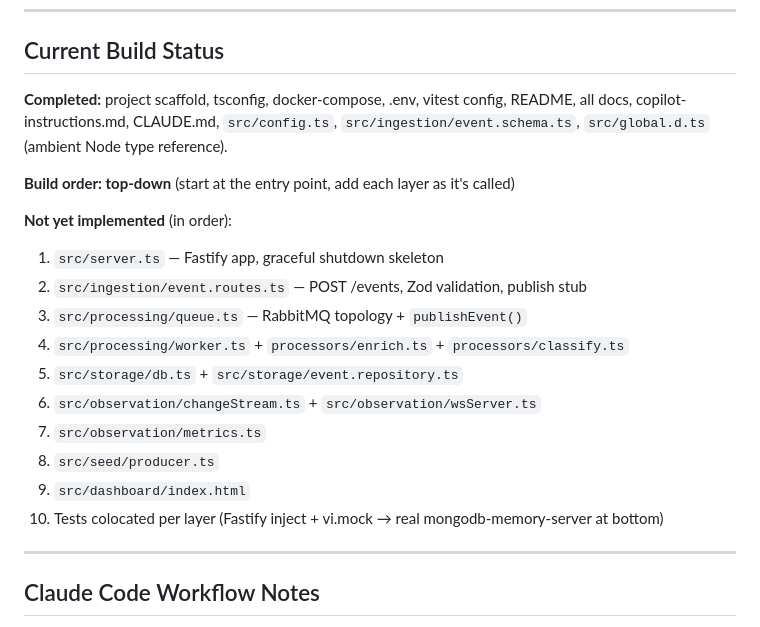
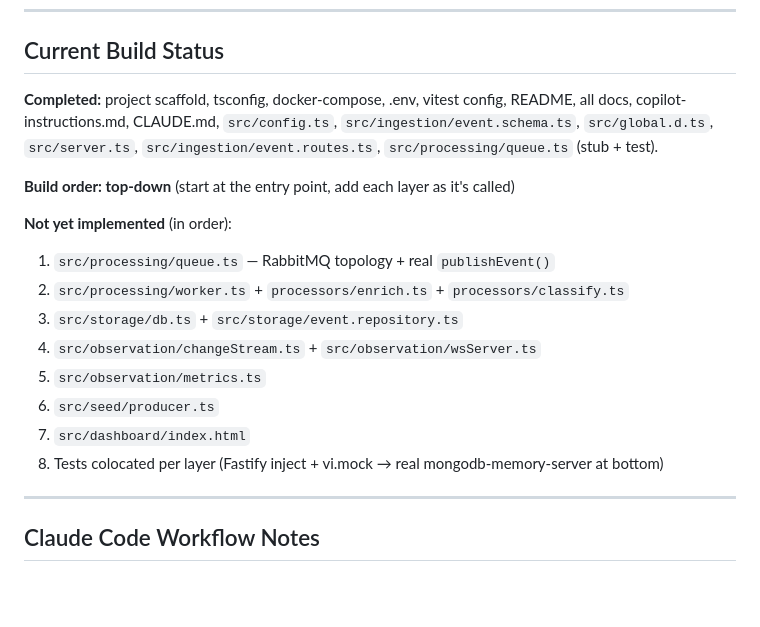
Before and after one commit to obrienma/EventHorizon, a Markdown page: CLAUDE.md, the part around the change. GitHub-like rendering; blank space fills up the shorter version.

Commit message:
docs: Update roadmap for top-down

```diff
--- a/CLAUDE.md
+++ b/CLAUDE.md
@@ -130,21 +130,19 @@ See `docs/` — ARCHITECTURE.md, SERVICES.md, API.md, DEV_GETTING_STARTED.md, TE
 
 ## Current Build Status
 
-**Completed:** project scaffold, tsconfig, docker-compose, .env, vitest config, README, all docs, copilot-instructions.md, CLAUDE.md, `src/config.ts`, `src/ingestion/event.schema.ts`, `src/global.d.ts` (ambient Node type reference).
+**Completed:** project scaffold, tsconfig, docker-compose, .env, vitest config, README, all docs, copilot-instructions.md, CLAUDE.md, `src/config.ts`, `src/ingestion/event.schema.ts`, `src/global.d.ts`, `src/server.ts`, `src/ingestion/event.routes.ts`, `src/processing/queue.ts` (stub + test).
 
 **Build order: top-down** (start at the entry point, add each layer as it's called)
 
 **Not yet implemented** (in order):
-1. `src/server.ts` — Fastify app, graceful shutdown skeleton
-2. `src/ingestion/event.routes.ts` — POST /events, Zod validation, publish stub
-3. `src/processing/queue.ts` — RabbitMQ topology + `publishEvent()`
-4. `src/processing/worker.ts` + `processors/enrich.ts` + `processors/classify.ts`
-5. `src/storage/db.ts` + `src/storage/event.repository.ts`
-6. `src/observation/changeStream.ts` + `src/observation/wsServer.ts`
-7. `src/observation/metrics.ts`
-8. `src/seed/producer.ts`
-9. `src/dashboard/index.html`
-10. Tests colocated per layer (Fastify inject + vi.mock → real mongodb-memory-server at bottom)
+1. `src/processing/queue.ts` — RabbitMQ topology + real `publishEvent()`
+2. `src/processing/worker.ts` + `processors/enrich.ts` + `processors/classify.ts`
+3. `src/storage/db.ts` + `src/storage/event.repository.ts`
+4. `src/observation/changeStream.ts` + `src/observation/wsServer.ts`
+5. `src/observation/metrics.ts`
+6. `src/seed/producer.ts`
+7. `src/dashboard/index.html`
+8. Tests colocated per layer (Fastify inject + vi.mock → real mongodb-memory-server at bottom)
 
 ---
 
```
Also changed, not shown: 1 other file.
